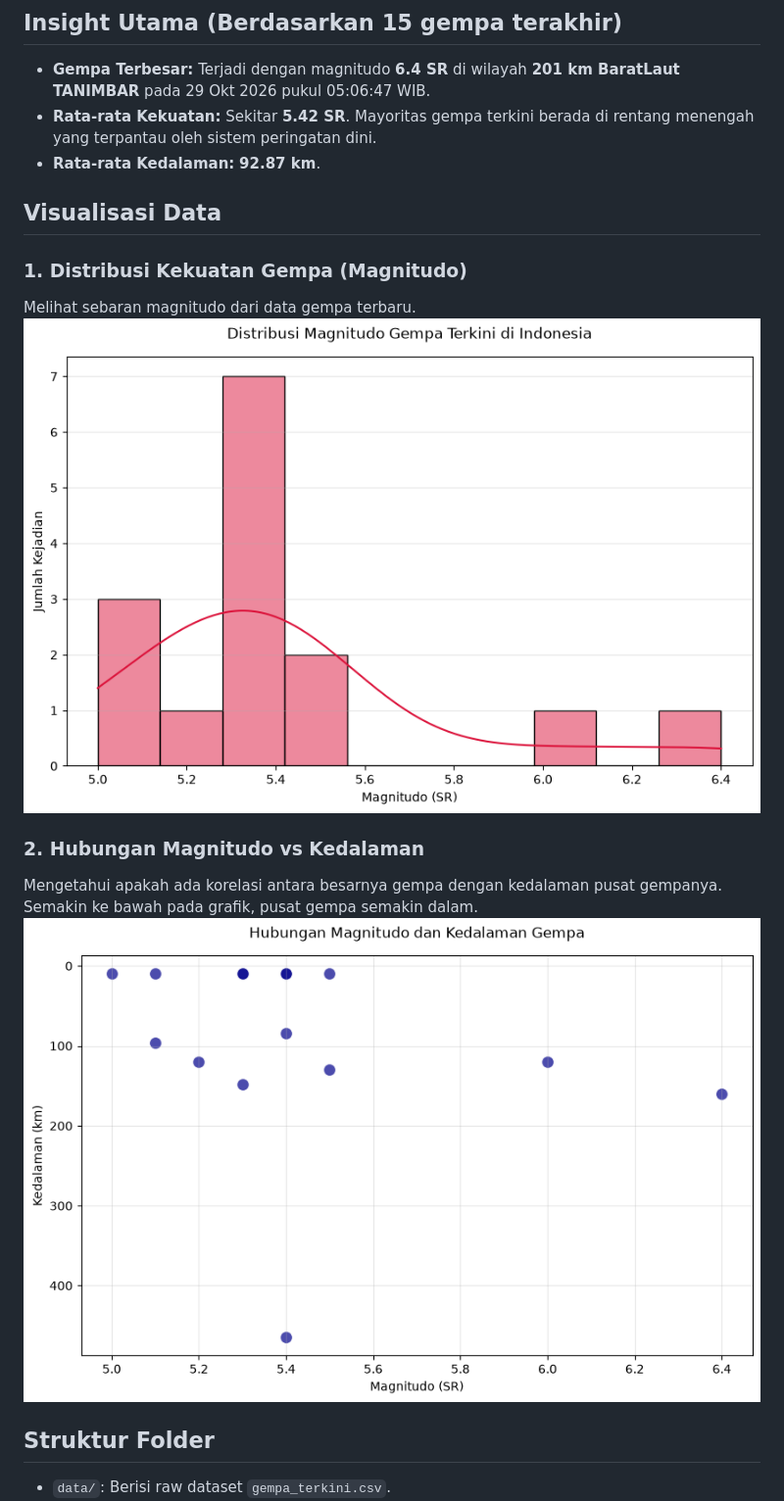
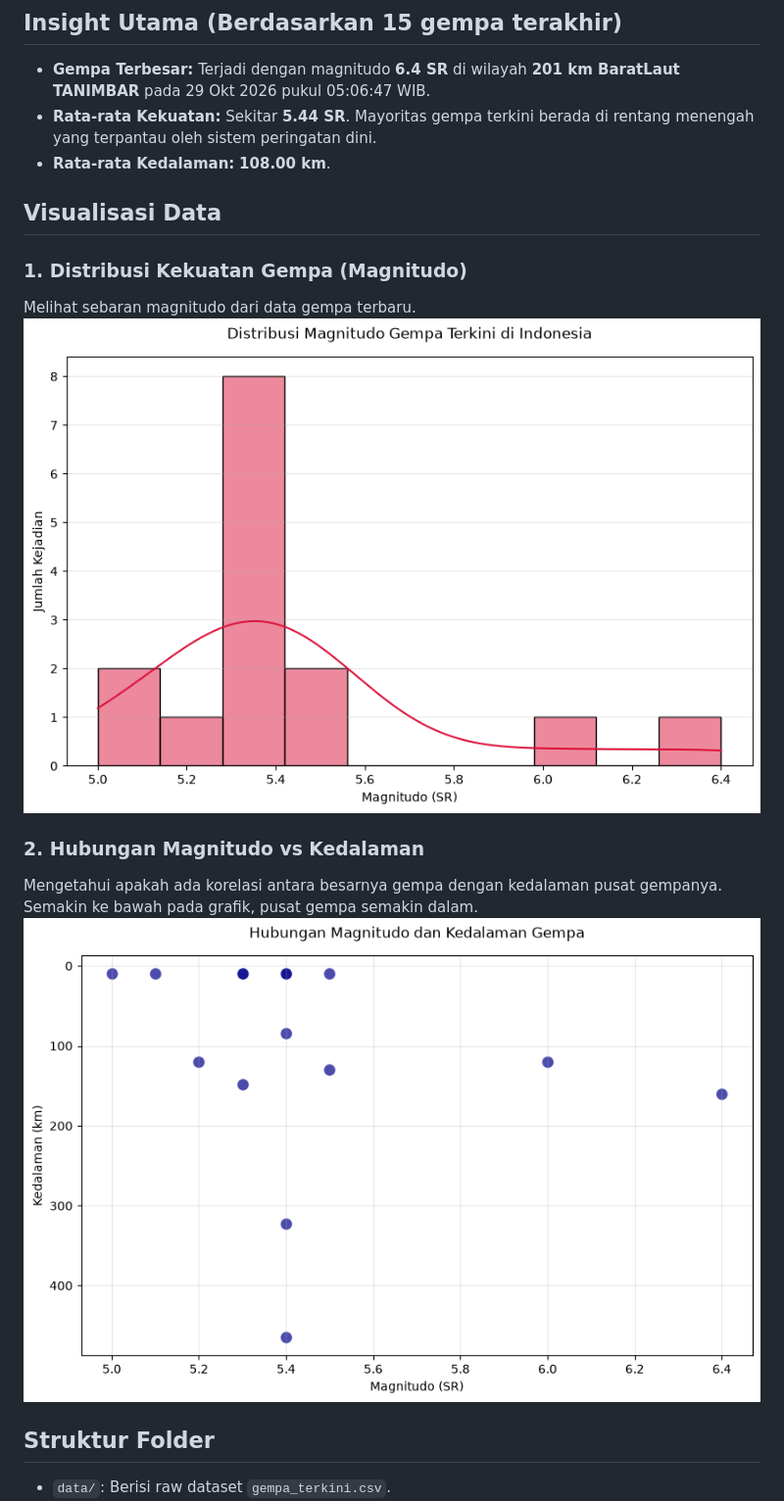
Before and after one commit to 4RGY/analisis-gempa-indonesia, a Markdown page: README.md, the part around the change. Shown at 98% size. Rendered like a GitHub page; pictures changed too: output/distribusi_magnitudo.png, output/magnitudo_vs_kedalaman.png.

Commit message:
auto: update data gempa BMKG terkini

```diff
--- a/README.md
+++ b/README.md
@@ -4,8 +4,8 @@ Proyek portofolio data analytics sederhana menggunakan Open Data BMKG (Badan Met
 
 ## Insight Utama (Berdasarkan 15 gempa terakhir)
 - **Gempa Terbesar:** Terjadi dengan magnitudo **6.4 SR** di wilayah **201 km BaratLaut TANIMBAR** pada 29 Okt 2026 pukul 05:06:47 WIB.
-- **Rata-rata Kekuatan:** Sekitar **5.42 SR**. Mayoritas gempa terkini berada di rentang menengah yang terpantau oleh sistem peringatan dini.
-- **Rata-rata Kedalaman:** **92.87 km**.
+- **Rata-rata Kekuatan:** Sekitar **5.44 SR**. Mayoritas gempa terkini berada di rentang menengah yang terpantau oleh sistem peringatan dini.
+- **Rata-rata Kedalaman:** **108.00 km**.
 
 ## Visualisasi Data
 
```
Also changed, not shown: 1 other file.
